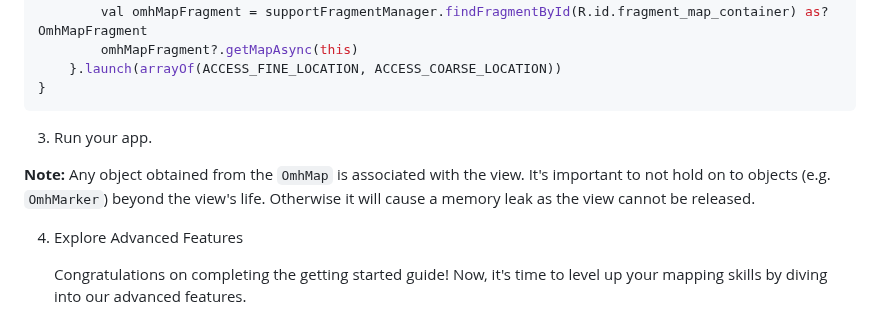
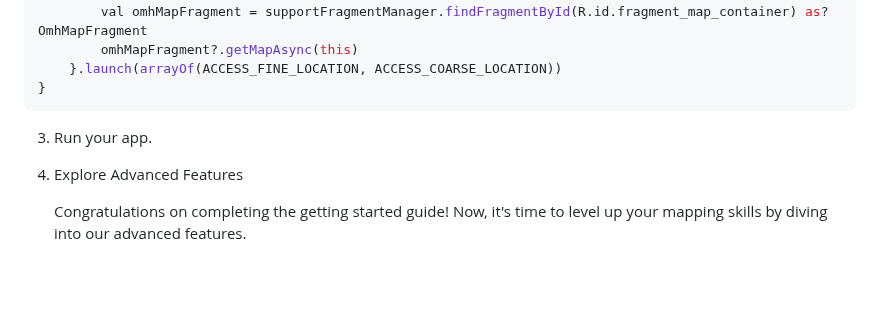
Before and after one commit to openmobilehub/omh-maps, a Markdown page: README.md, the part around the change. GitHub-like rendering; blank space fills up the shorter version.

Commit message:
remove note about view elements

```diff
--- a/README.md
+++ b/README.md
@@ -311,8 +311,6 @@ override fun onCreate(view: View, savedInstanceState: Bundle?) {
 
 3. Run your app.
 
-**Note:** Any object obtained from the `OmhMap` is associated with the view. It's important to not hold on to objects (e.g. `OmhMarker`) beyond the view's life. Otherwise it will cause a memory leak as the view cannot be released.
-
 4. Explore Advanced Features
 
    Congratulations on completing the getting started guide! Now, it's time to level up your mapping skills by diving into our advanced features.
```
